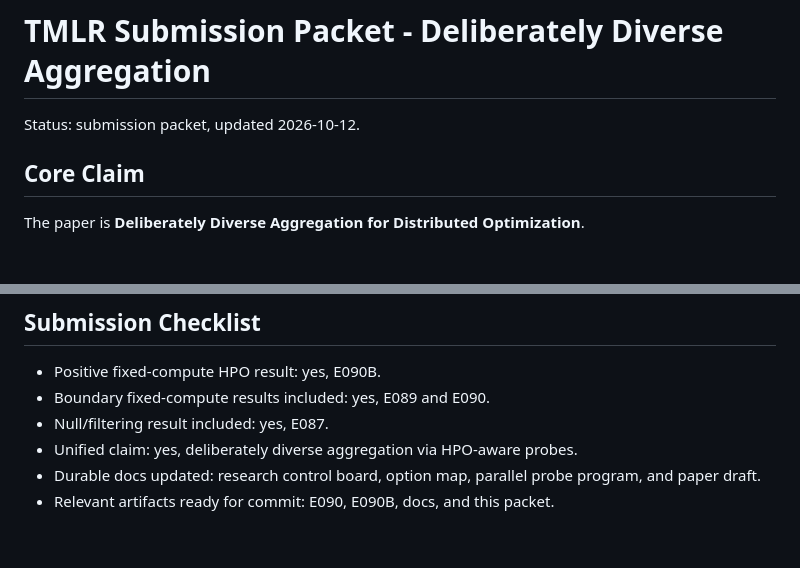
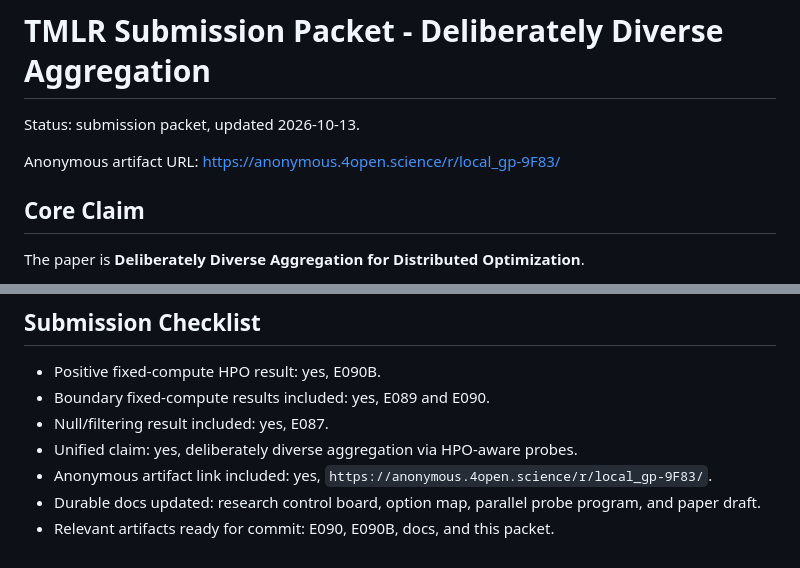
Before and after one commit to atavory/local_gp, a Markdown page: bandha_tmlr_submission_packet_20261008.md, 2 parts joined by grey strips. Rendered like a GitHub page; blank space fills up the shorter version.

Commit message:
Add anonymous artifact link

```diff
--- a/bandha_tmlr_submission_packet_20261008.md
+++ b/bandha_tmlr_submission_packet_20261008.md
@@ -1,6 +1,9 @@
 # TMLR Submission Packet - Deliberately Diverse Aggregation
 
-Status: submission packet, updated 2026-10-12.
+Status: submission packet, updated 2026-10-13.
+
+Anonymous artifact URL:
+https://anonymous.4open.science/r/local_gp-9F83/
 
 ## Core Claim
 
@@ -76,6 +79,8 @@ deliberately diverse server-side candidates, then fixed-compute comparisons.
 - Boundary fixed-compute results included: yes, E089 and E090.
 - Null/filtering result included: yes, E087.
 - Unified claim: yes, deliberately diverse aggregation via HPO-aware probes.
+- Anonymous artifact link included: yes,
+  `https://anonymous.4open.science/r/local_gp-9F83/`.
 - Durable docs updated: research control board, option map, parallel probe
   program, and paper draft.
 - Relevant artifacts ready for commit: E090, E090B, docs, and this packet.
```
Also changed, not shown: bandha_hpo_aware_aggregation_paper_draft_20261007.md (+4 -1 lines), research_control_board.md (+4 -0 lines).
